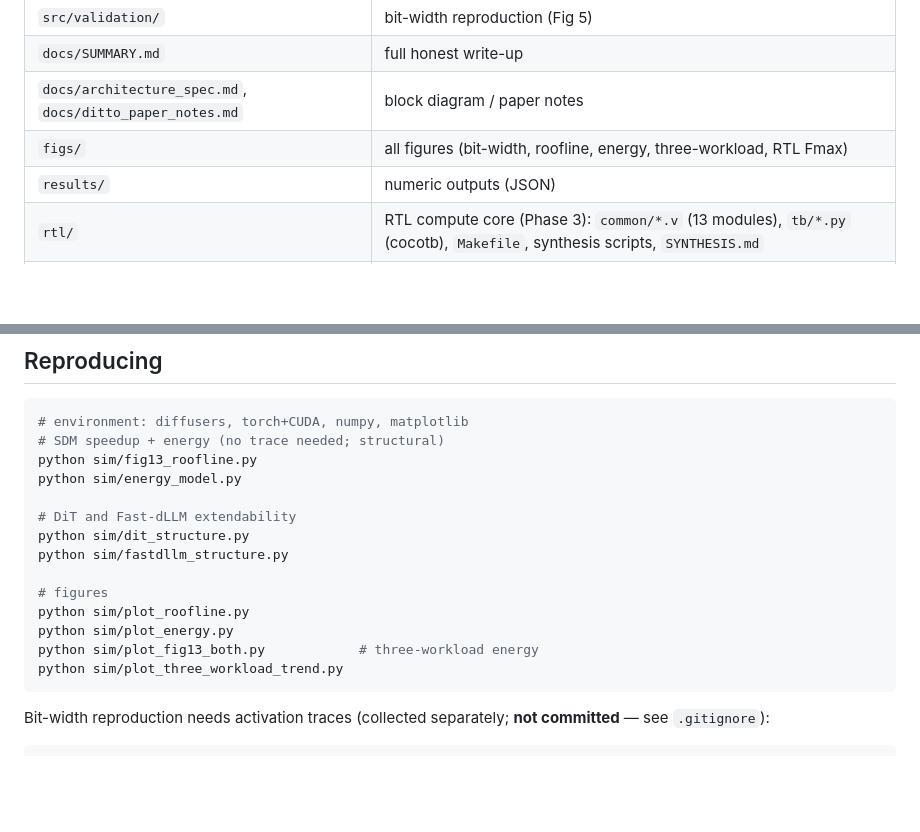
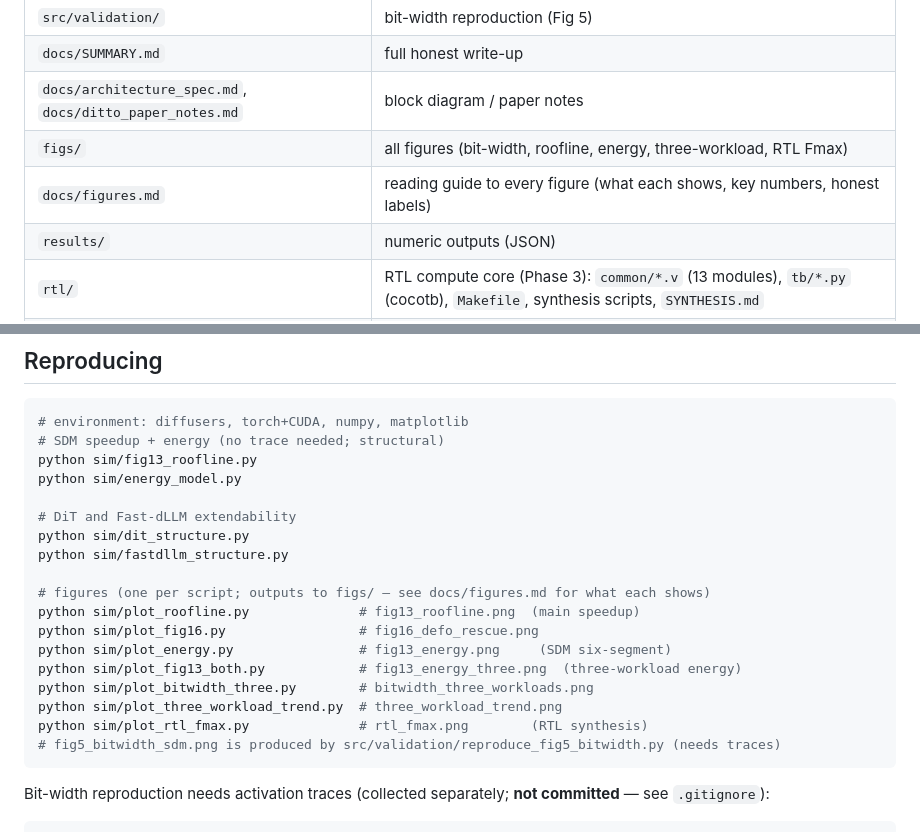
Before and after one commit to njzhx213/Ditto_Reproduction, a Markdown page: README.md, 2 parts joined by grey strips. Rendered like a GitHub page; blank space fills up the shorter version.

Commit message:
README: add figures.md to layout, complete figure-reproduction commands (all 9 figs)

````diff
--- a/README.md
+++ b/README.md
@@ -66,6 +66,7 @@ A 13-module Verilog implementation of the Ditto datapath, built top-down and ver
 | `docs/SUMMARY.md` | full honest write-up |
 | `docs/architecture_spec.md`, `docs/ditto_paper_notes.md` | block diagram / paper notes |
 | `figs/` | all figures (bit-width, roofline, energy, three-workload, RTL Fmax) |
+| `docs/figures.md` | reading guide to every figure (what each shows, key numbers, honest labels) |
 | `results/` | numeric outputs (JSON) |
 | `rtl/` | RTL compute core (Phase 3): `common/*.v` (13 modules), `tb/*.py` (cocotb), `Makefile`, synthesis scripts, `SYNTHESIS.md` |
 | `docs/rtl_diagrams.md` | RTL datapath block diagram + verification hierarchy (Mermaid) |
@@ -84,11 +85,15 @@ python sim/energy_model.py
 python sim/dit_structure.py
 python sim/fastdllm_structure.py
 
-# figures
-python sim/plot_roofline.py
-python sim/plot_energy.py
-python sim/plot_fig13_both.py            # three-workload energy
-python sim/plot_three_workload_trend.py
+# figures (one per script; outputs to figs/ — see docs/figures.md for what each shows)
+python sim/plot_roofline.py              # fig13_roofline.png  (main speedup)
+python sim/plot_fig16.py                 # fig16_defo_rescue.png
+python sim/plot_energy.py                # fig13_energy.png     (SDM six-segment)
+python sim/plot_fig13_both.py            # fig13_energy_three.png  (three-workload energy)
+python sim/plot_bitwidth_three.py        # bitwidth_three_workloads.png
+python sim/plot_three_workload_trend.py  # three_workload_trend.png
+python sim/plot_rtl_fmax.py              # rtl_fmax.png        (RTL synthesis)
+# fig5_bitwidth_sdm.png is produced by src/validation/reproduce_fig5_bitwidth.py (needs traces)
 ```
 
 Bit-width reproduction needs activation traces (collected separately; **not committed** — see `.gitignore`):
````
